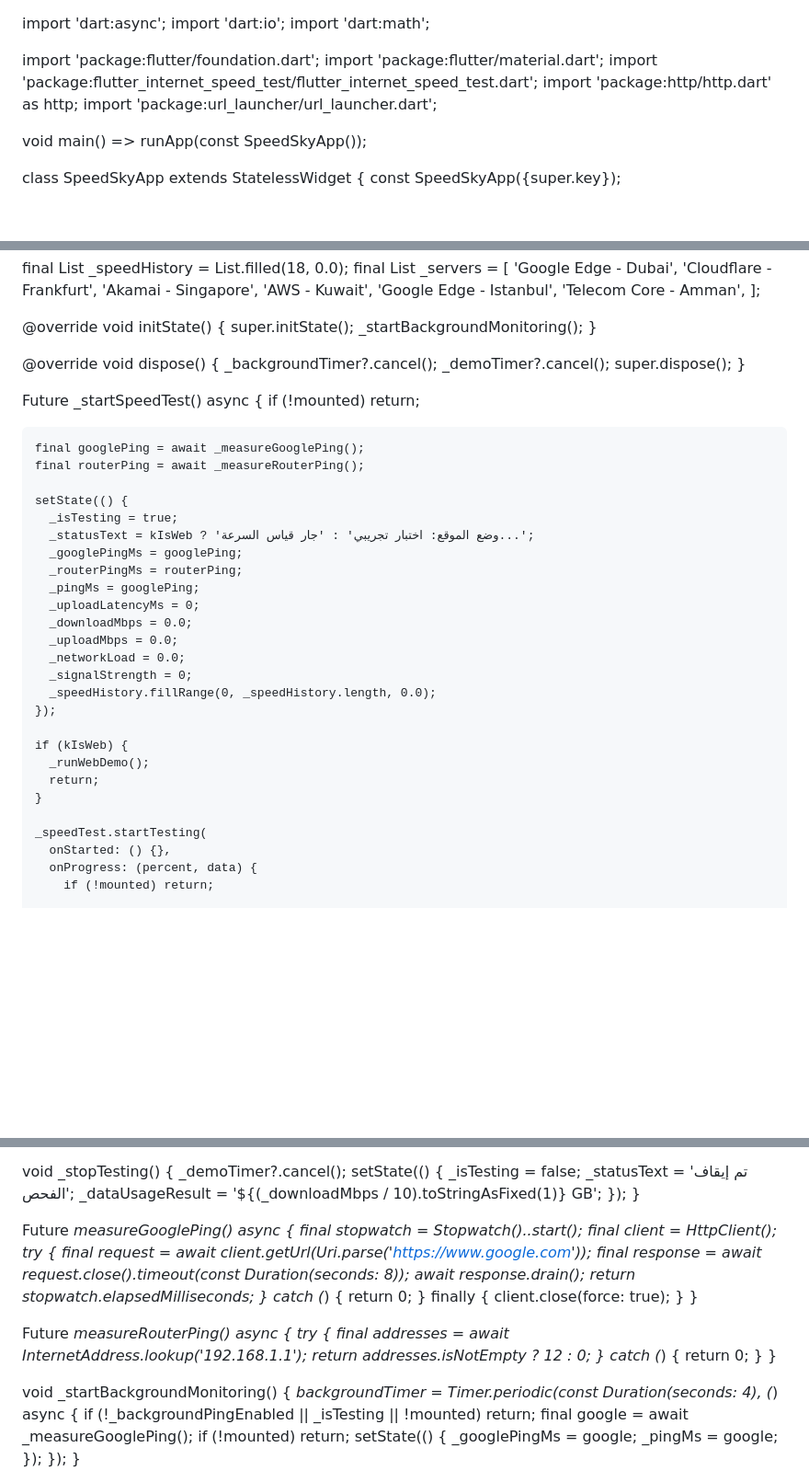
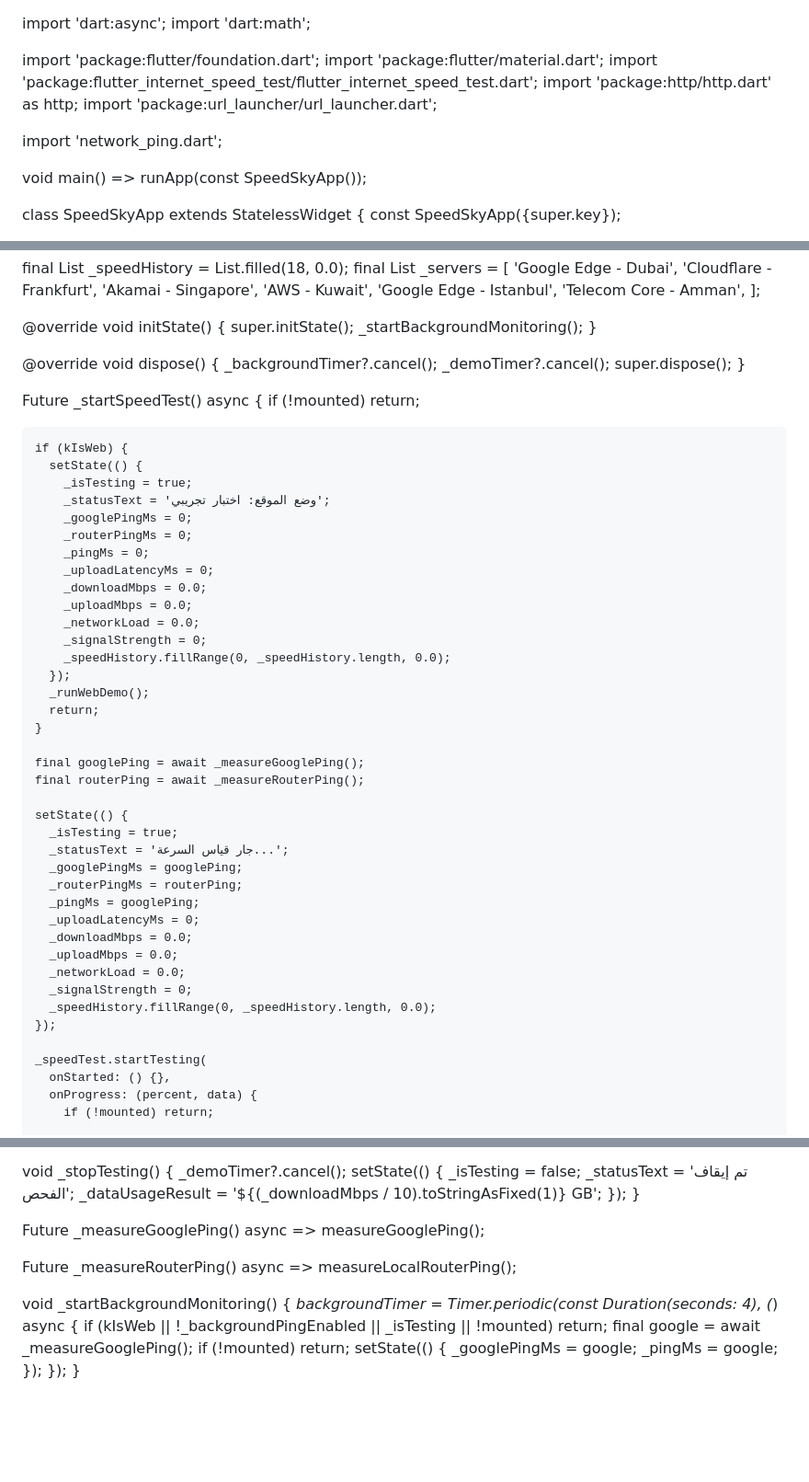
Before and after one commit to aymanlord122-jpg/speedsky1, a Markdown page: README.md, 3 parts joined by grey strips. Shown at 92% size. Rendered like a GitHub page; blank space fills up the shorter version.

```diff
--- a/README.md
+++ b/README.md
@@ -1,5 +1,4 @@
 import 'dart:async';
-import 'dart:io';
 import 'dart:math';
 
 import 'package:flutter/foundation.dart';
@@ -7,6 +6,8 @@ import 'package:flutter/material.dart';
 import 'package:flutter_internet_speed_test/flutter_internet_speed_test.dart';
 import 'package:http/http.dart' as http;
 import 'package:url_launcher/url_launcher.dart';
+
+import 'network_ping.dart';
 
 void main() => runApp(const SpeedSkyApp());
 
@@ -88,12 +89,30 @@ class _SpeedSkyHomeState extends State<SpeedSkyHome> {
   Future<void> _startSpeedTest() async {
     if (!mounted) return;
 
+    if (kIsWeb) {
+      setState(() {
+        _isTesting = true;
+        _statusText = 'وضع الموقع: اختبار تجريبي';
+        _googlePingMs = 0;
+        _routerPingMs = 0;
+        _pingMs = 0;
+        _uploadLatencyMs = 0;
+        _downloadMbps = 0.0;
+        _uploadMbps = 0.0;
+        _networkLoad = 0.0;
+        _signalStrength = 0;
+        _speedHistory.fillRange(0, _speedHistory.length, 0.0);
+      });
+      _runWebDemo();
+      return;
+    }
+
     final googlePing = await _measureGooglePing();
     final routerPing = await _measureRouterPing();
 
     setState(() {
       _isTesting = true;
-      _statusText = kIsWeb ? 'وضع الموقع: اختبار تجريبي' : 'جار قياس السرعة...';
+      _statusText = 'جار قياس السرعة...';
       _googlePingMs = googlePing;
       _routerPingMs = routerPing;
       _pingMs = googlePing;
@@ -104,11 +123,6 @@ class _SpeedSkyHomeState extends State<SpeedSkyHome> {
       _signalStrength = 0;
       _speedHistory.fillRange(0, _speedHistory.length, 0.0);
     });
-
-    if (kIsWeb) {
-      _runWebDemo();
-      return;
-    }
 
     _speedTest.startTesting(
       onStarted: () {},
@@ -251,33 +265,13 @@ class _SpeedSkyHomeState extends State<SpeedSkyHome> {
     });
   }
 
-  Future<int> _measureGooglePing() async {
-    final stopwatch = Stopwatch()..start();
-    final client = HttpClient();
-    try {
-      final request = await client.getUrl(Uri.parse('https://www.google.com'));
-      final response = await request.close().timeout(const Duration(seconds: 8));
-      await response.drain<void>();
-      return stopwatch.elapsedMilliseconds;
-    } catch (_) {
-      return 0;
-    } finally {
-      client.close(force: true);
-    }
-  }
+  Future<int> _measureGooglePing() async => measureGooglePing();
 
-  Future<int> _measureRouterPing() async {
-    try {
-      final addresses = await InternetAddress.lookup('192.168.1.1');
-      return addresses.isNotEmpty ? 12 : 0;
-    } catch (_) {
-      return 0;
-    }
-  }
+  Future<int> _measureRouterPing() async => measureLocalRouterPing();
 
   void _startBackgroundMonitoring() {
     _backgroundTimer = Timer.periodic(const Duration(seconds: 4), (_) async {
-      if (!_backgroundPingEnabled || _isTesting || !mounted) return;
+      if (kIsWeb || !_backgroundPingEnabled || _isTesting || !mounted) return;
       final google = await _measureGooglePing();
       if (!mounted) return;
       setState(() {
```
